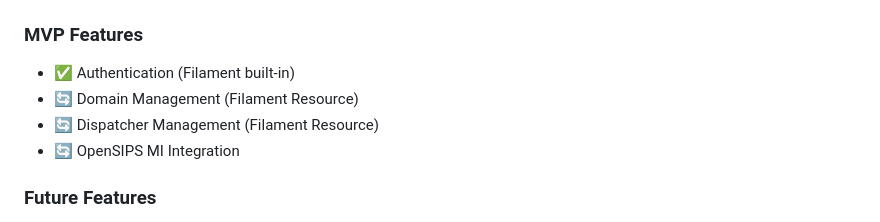
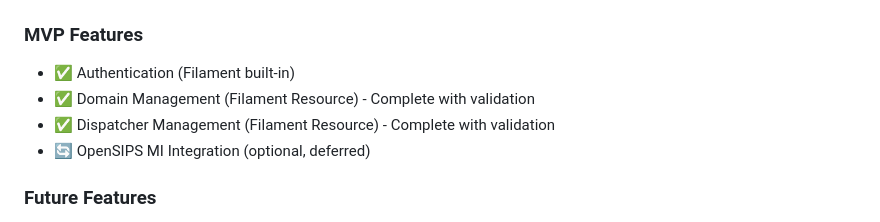
Before and after one commit to aelintra/pbx3sbc-admin, a Markdown page: README.md, the part around the change. Drawn GitHub-style.

```diff
--- a/README.md
+++ b/README.md
@@ -176,9 +176,9 @@ This admin panel connects to the **same MySQL database** that OpenSIPS uses. The
 
 ### MVP Features
 - ✅ Authentication (Filament built-in)
-- 🔄 Domain Management (Filament Resource)
-- 🔄 Dispatcher Management (Filament Resource)
-- 🔄 OpenSIPS MI Integration
+- ✅ Domain Management (Filament Resource) - Complete with validation
+- ✅ Dispatcher Management (Filament Resource) - Complete with validation
+- 🔄 OpenSIPS MI Integration (optional, deferred)
 
 ### Future Features
 - Service Management (Linux systemd services)
```
Also changed, not shown: workingdocs/SESSION-SUMMARY.md (+52 -23 lines).
